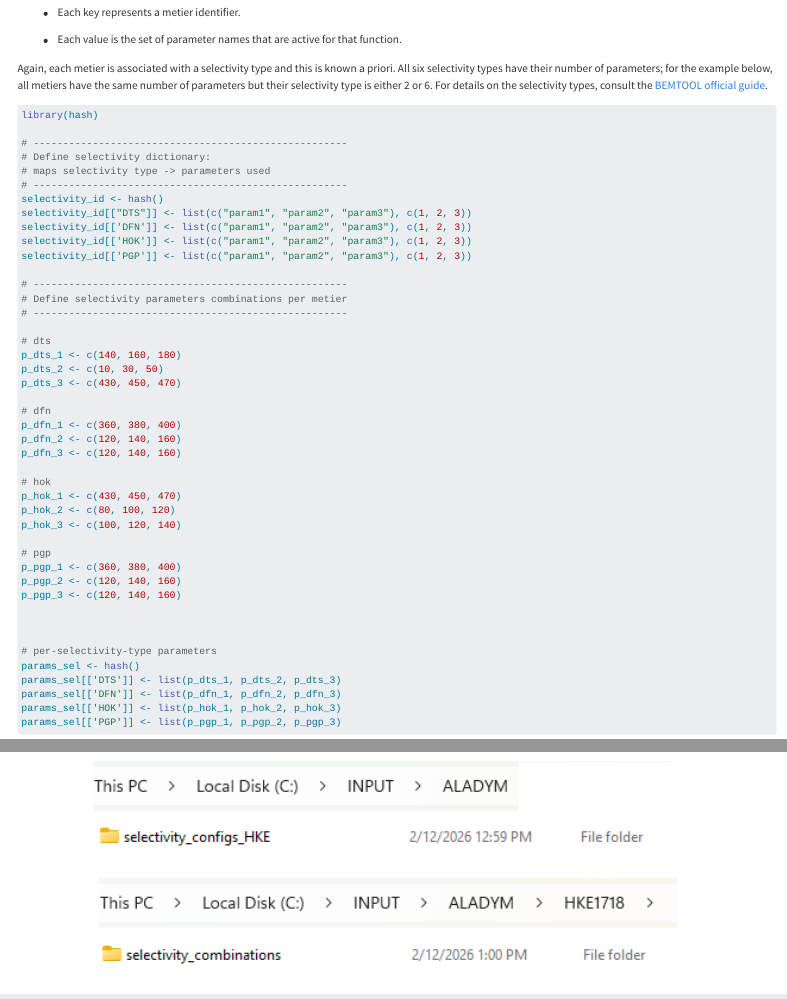
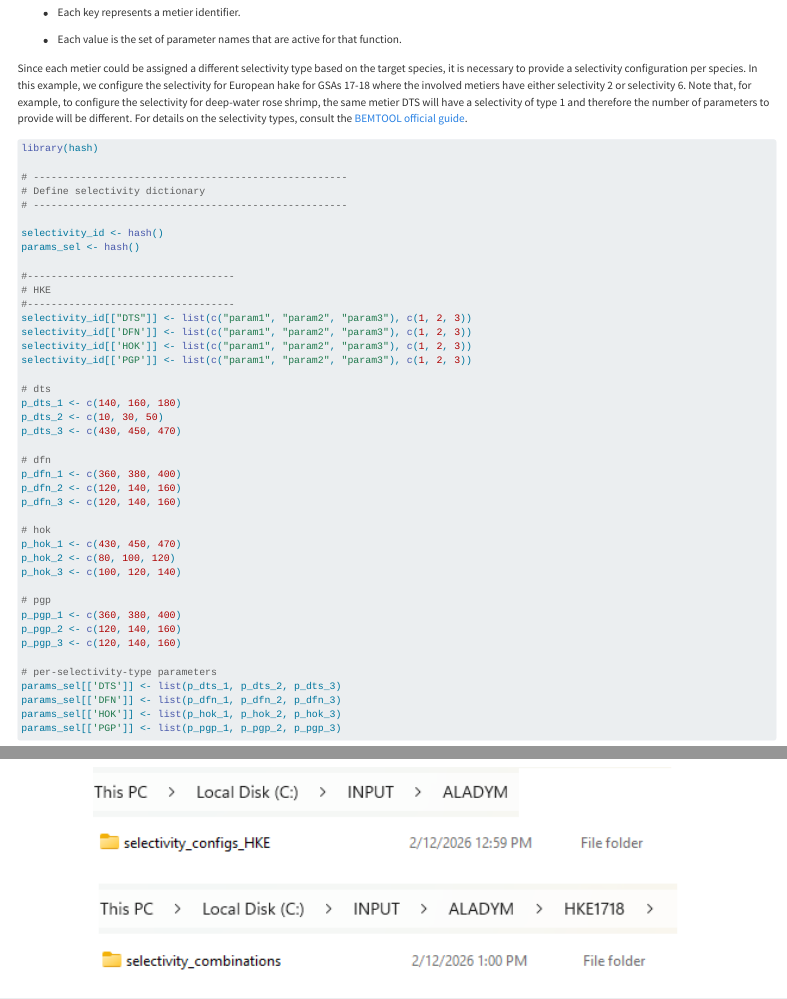
Before and after one commit to naza-campioni/ALADYM_tuning_tutorial, a Quarto document (ALADYM_tuning_tutorial.qmd): the page in a window 1100 px wide, from 8940 px down, and a second part further down, joined at a grey line. Rendered offline with R 4.5, knitr and Pandoc in place of Quarto, with nearby package versions; menus at the side of the page are left out.

Commit message:
new render

````diff
--- a/ALADYM_tuning_tutorial.qmd
+++ b/ALADYM_tuning_tutorial.qmd
@@ -526,7 +526,7 @@ Since we assume that selectivity is similar across metiers, the configuration-ge
 
 - Each value is the set of parameter names that are active for that function.
 
-Again, each metier is associated with a selectivity type and this is known a priori. All six selectivity types have their number of parameters; for the example below, all metiers have the same number of parameters but their selectivity type is either 2 or 6. For details on the selectivity types, consult the [BEMTOOL official guide](https://coispa.github.io/BEMTOOL_tutorial_SEAwiseWP6/BEMTOOL_tutorialMSE.html).
+Since each metier could be assigned a different selectivity type based on the target species, it is necessary to provide a selectivity configuration per species. In this example, we configure the selectivity for European hake for GSAs 17-18 where the involved metiers have either selectivity 2 or selectivity 6. Note that, for example, to configure the selectivity for deep-water rose shrimp, the same metier DTS will have a selectivity of type 1 and therefore the number of parameters to provide will be different. For details on the selectivity types, consult the [BEMTOOL official guide](https://coispa.github.io/BEMTOOL_tutorial_SEAwiseWP6/BEMTOOL_tutorialMSE.html).
 
 
 ```{r, echo=TRUE, results='asis', message=FALSE}
@@ -535,18 +535,19 @@ Again, each metier is associated with a selectivity type and this is known a pri
 library(hash)
 
 # -----------------------------------------------------
-# Define selectivity dictionary:
-# maps selectivity type -> parameters used
+# Define selectivity dictionary
 # -----------------------------------------------------
+
 selectivity_id <- hash()
+params_sel <- hash()
+
+#-----------------------------------
+# HKE
+#-----------------------------------
 selectivity_id[["DTS"]] <- list(c("param1", "param2", "param3"), c(1, 2, 3))
 selectivity_id[['DFN']] <- list(c("param1", "param2", "param3"), c(1, 2, 3))
 selectivity_id[['HOK']] <- list(c("param1", "param2", "param3"), c(1, 2, 3))
 selectivity_id[['PGP']] <- list(c("param1", "param2", "param3"), c(1, 2, 3))
-
-# -----------------------------------------------------
-# Define selectivity parameters combinations per metier
-# -----------------------------------------------------
 
 # dts
 p_dts_1 <- c(140, 160, 180)
@@ -568,15 +569,11 @@ p_pgp_1 <- c(360, 380, 400)
 p_pgp_2 <- c(120, 140, 160)
 p_pgp_3 <- c(120, 140, 160)
 
-
-
 # per-selectivity-type parameters
-params_sel <- hash()
 params_sel[['DTS']] <- list(p_dts_1, p_dts_2, p_dts_3)
 params_sel[['DFN']] <- list(p_dfn_1, p_dfn_2, p_dfn_3)
 params_sel[['HOK']] <- list(p_hok_1, p_hok_2, p_hok_3)
 params_sel[['PGP']] <- list(p_pgp_1, p_pgp_2, p_pgp_3)
-
 
 ```
 
````
Also changed, not shown: docs/search.json, 1 other file.
